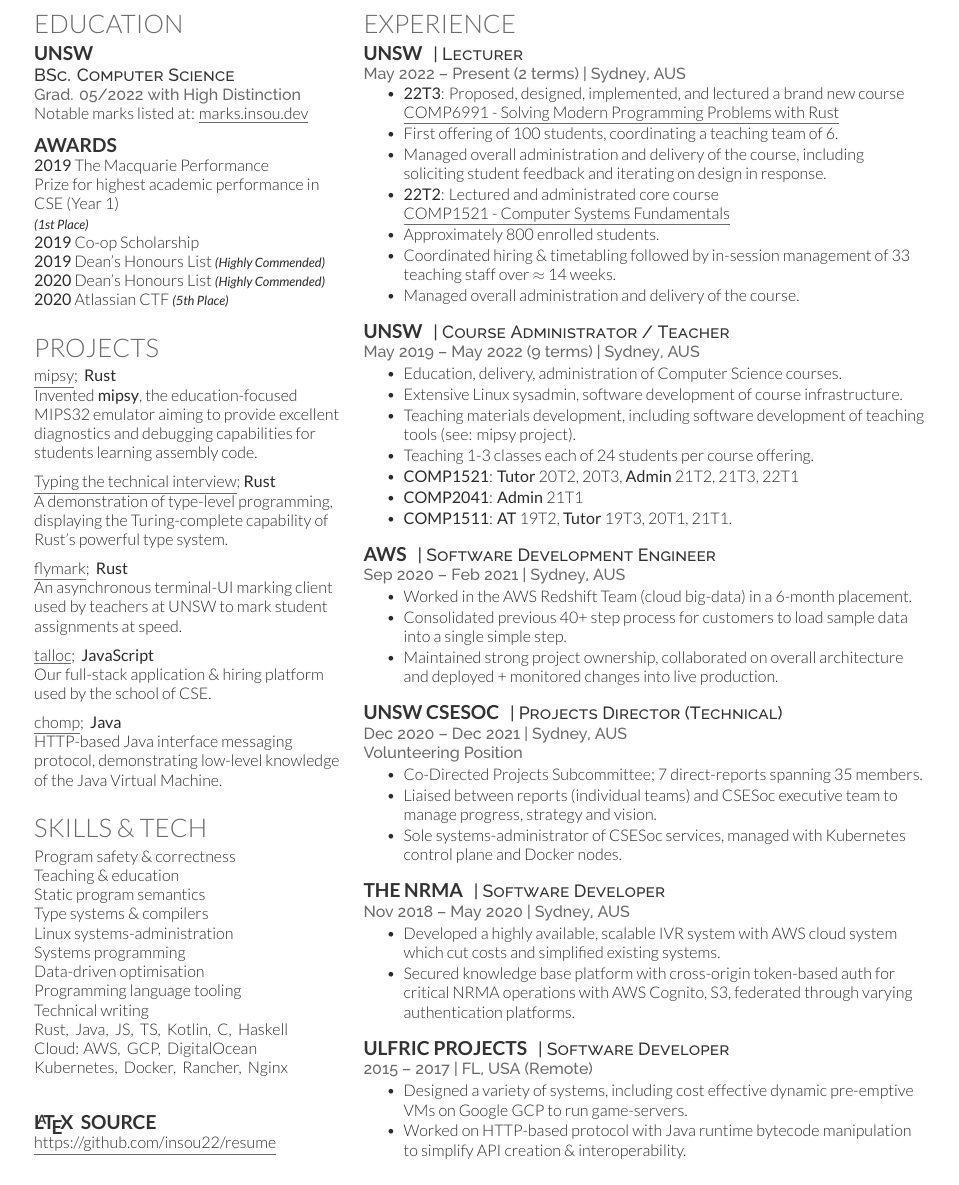
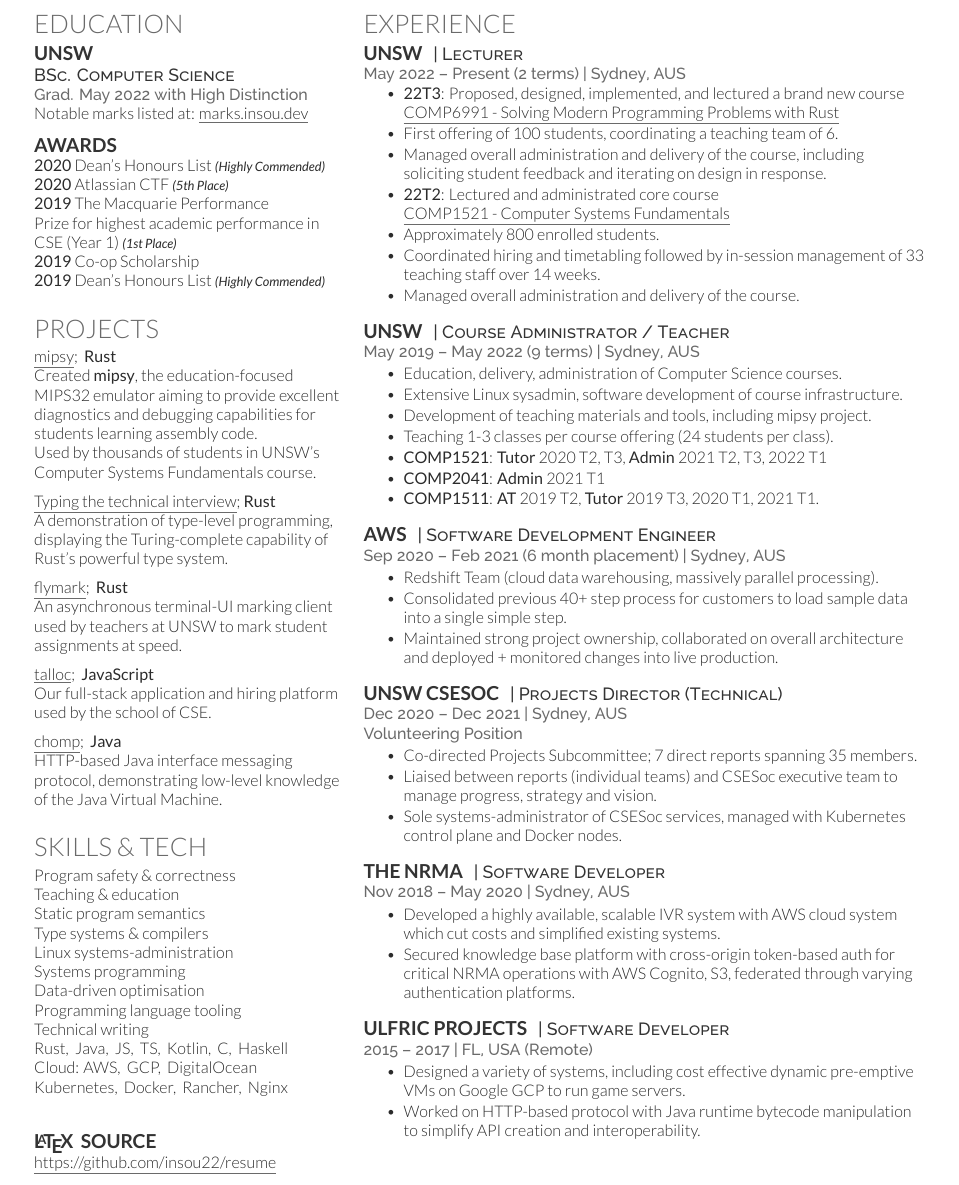
Before and after one commit to insou22/resume, a LaTeX CV (main.tex): part of the page, cut so that both start at the same text. Compiled offline with XeLaTeX.

Commit message:
update resume

```diff
--- a/main.tex
+++ b/main.tex
@@ -48,7 +48,7 @@
 \subsection{UNSW}
 
 \descript{BSc. Computer Science}
-\location{Grad. 05/2022 with High Distinction}
+\location{Grad. May 2022 with High Distinction}
 Notable marks listed at:
 \href{https://marks.insou.dev}{\underline{marks.insou.dev}}
 
@@ -56,10 +56,18 @@
 
 \subsection{Awards}
 
+\textbf{2020}
+Dean's Honours List
+{\footnotesize \textit{\textbf{(Highly Commended) }}} \\
+
+\textbf{2020}
+Atlassian CTF
+{\footnotesize \textit{\textbf{(5th Place) }}} \\
+
 \textbf{2019}
 The Macquarie Performance \\
 Prize for highest academic performance
-in CSE (Year 1) \\
+in CSE (Year 1)
 {\footnotesize \textit{\textbf{(1st Place) }}} \\
 
 \textbf{2019}
@@ -68,14 +76,6 @@
 \textbf{2019}
 Dean's Honours List
 {\footnotesize \textit{\textbf{(Highly Commended) }}} \\
-
-\textbf{2020}
-Dean's Honours List
-{\footnotesize \textit{\textbf{(Highly Commended) }}} \\
-
-\textbf{2020}
-Atlassian CTF
-{\footnotesize \textit{\textbf{(5th Place) }}} \\
 
 \sectionspace
 
@@ -88,10 +88,12 @@
 \href{https://github.com/insou22/mipsy}
 	{\underline{mipsy}}; \textbf{ Rust}
 
-Invented \textbf{mipsy}, the education-focused
+Created \textbf{mipsy}, the education-focused
 MIPS32 emulator aiming to provide excellent
 diagnostics and debugging capabilities for
-students learning assembly code.
+students learning assembly code. \\
+Used by thousands of students in
+UNSW's Computer Systems Fundamentals course.
 
 \vspace{6pt}
 
@@ -116,7 +118,7 @@
 \href{https://cgi.cse.unsw.edu.au/~talloc/}
 	{\underline{talloc}}; \textbf{ JavaScript}
 
-Our full-stack application \& hiring platform
+Our full-stack application and hiring platform
 used by the school of CSE.
 
 \vspace{6pt}
@@ -192,8 +194,8 @@
 	\href{https://www.handbook.unsw.edu.au/undergraduate/courses/current/COMP1521}
 		 {\underline{COMP1521 - Computer Systems Fundamentals}}
 \item Approximately 800 enrolled students.
-\item Coordinated hiring \& timetabling followed by
-	  in-session management of 33 teaching staff over $\approx$ 14 weeks.
+\item Coordinated hiring and timetabling followed by
+	  in-session management of 33 teaching staff over 14 weeks.
 \item Managed overall administration and delivery of the course.
 \end{tightitemize}
 
@@ -209,14 +211,14 @@
 \item Education, delivery, administration of Computer Science courses.
 \item Extensive Linux sysadmin,
 	  software development of course infrastructure.
-\item Teaching materials development, including software
-	  development of teaching tools (see: mipsy project).
-\item Teaching 1-3 classes each of 24 students per course offering.
-\item \textbf{COMP1521}: \textbf{Tutor} 20T2, 20T3,
-						 \textbf{Admin} 21T2, 21T3, 22T1
-\item \textbf{COMP2041}: \textbf{Admin} 21T1
-\item \textbf{COMP1511}: \textbf{AT}    19T2,
-						 \textbf{Tutor} 19T3, 20T1, 21T1.
+\item Development of teaching materials and tools,
+	  including mipsy project.
+\item Teaching 1-3 classes per course offering (24 students per class).
+\item \textbf{COMP1521}: \textbf{Tutor} 2020 T2, T3,
+						 \textbf{Admin} 2021 T2, T3, 2022 T1
+\item \textbf{COMP2041}: \textbf{Admin} 2021 T1
+\item \textbf{COMP1511}: \textbf{AT}    2019 T2,
+						 \textbf{Tutor} 2019 T3, 2020 T1, 2021 T1.
 \end{tightitemize}
 
 \sectionspace
@@ -226,10 +228,9 @@
 \runsubsection{AWS}
 \descript{| Software Development Engineer}
 
-\location{Sep 2020 – Feb 2021 | Sydney, AUS}
+\location{Sep 2020 – Feb 2021 (6 month placement) | Sydney, AUS}
 \begin{tightitemize}
-\item Worked in the AWS Redshift Team (cloud big-data)
-	  in a 6-month placement.
+\item Redshift Team (cloud data warehousing, massively parallel processing).
 \item Consolidated previous 40+ step process for customers
 	  to load sample data into a single simple step.
 \item Maintained strong project ownership, collaborated
@@ -247,8 +248,8 @@
 \location{Dec 2020 – Dec 2021 | Sydney, AUS \\
 		  Volunteering Position}
 \begin{tightitemize}
-\item Co-Directed Projects Subcommittee;
-	  7 direct-reports spanning 35 members.
+\item Co-directed Projects Subcommittee;
+	  7 direct reports spanning 35 members.
 \item Liaised between reports (individual teams) and
 	  CSESoc executive team to manage progress,
 	  strategy and vision.
@@ -286,9 +287,9 @@
 \location{2015 – 2017 | FL, USA (Remote)}
 \begin{tightitemize}
 \item Designed a variety of systems, including cost effective
-	  dynamic pre-emptive VMs on Google GCP to run game-servers.
+	  dynamic pre-emptive VMs on Google GCP to run game servers.
 \item Worked on HTTP-based protocol with Java runtime bytecode
-	  manipulation to simplify API creation \& interoperability.
+	  manipulation to simplify API creation and interoperability.
 \end{tightitemize}
 
 \sectionspace
```
Also changed, not shown: main.pdf.
